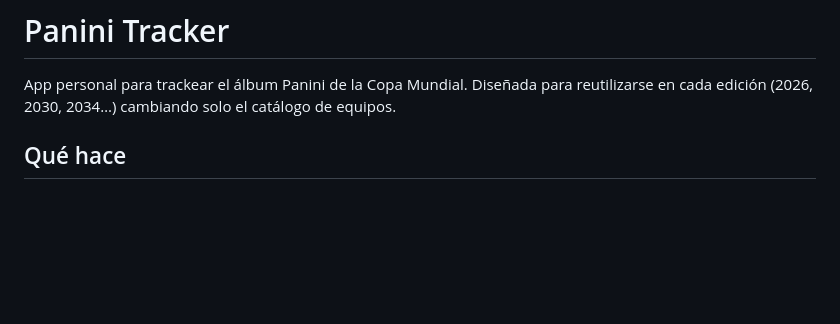
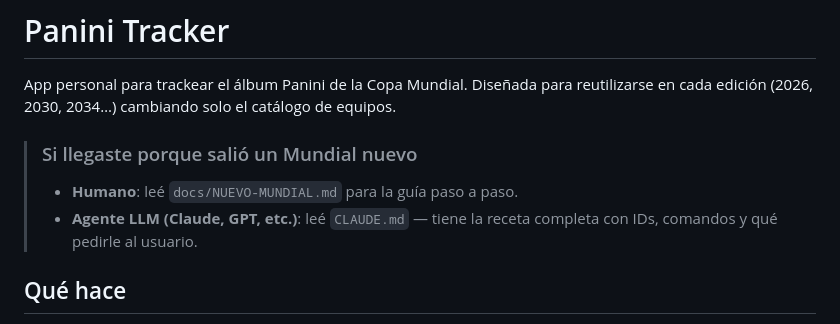
Before and after one commit to juank4835/panini-mundial-2026, a Markdown page: README.md, the part around the change. Drawn GitHub-style; blank space fills up the shorter version.

```diff
--- a/README.md
+++ b/README.md
@@ -1,6 +1,11 @@
 # Panini Tracker
 
 App personal para trackear el álbum Panini de la Copa Mundial. Diseñada para reutilizarse en cada edición (2026, 2030, 2034…) cambiando solo el catálogo de equipos.
+
+> ### Si llegaste porque salió un Mundial nuevo
+>
+> - **Humano**: leé `docs/NUEVO-MUNDIAL.md` para la guía paso a paso.
+> - **Agente LLM (Claude, GPT, etc.)**: leé `CLAUDE.md` — tiene la receta completa con IDs, comandos y qué pedirle al usuario.
 
 ## Qué hace
 
```
Also changed, not shown: CLAUDE.md (added, +233 -0 lines).
